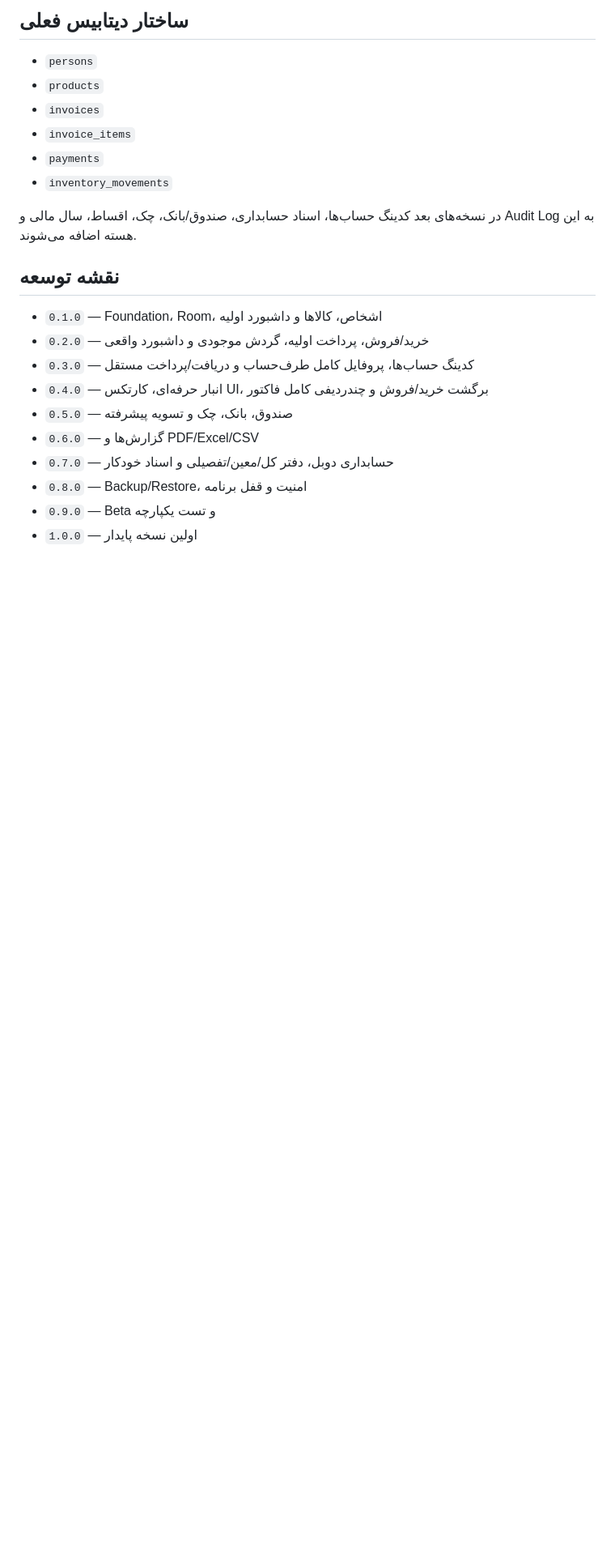
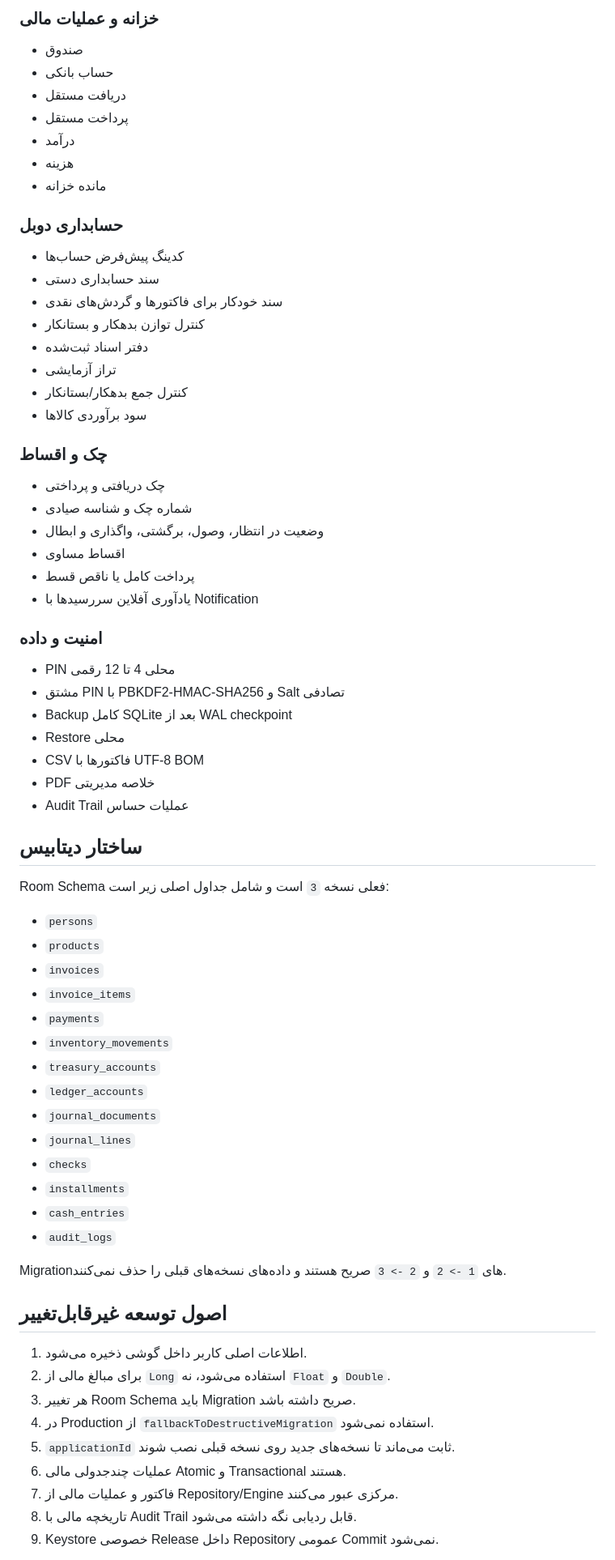
Before and after one commit to waxew/App-Hesabdar, a Markdown page: README.md, the part around one of its changes. Shown at 81% size. Drawn GitHub-style; blank space fills up the shorter version.

Commit message:
docs: refresh README for 0.9.0 beta

```diff
--- a/README.md
+++ b/README.md
@@ -44,5 +50,43 @@
 
-## ساختار دیتابیس فعلی
+### خزانه و عملیات مالی
+- صندوق
+- حساب بانکی
+- دریافت مستقل
+- پرداخت مستقل
+- درآمد
+- هزینه
+- مانده خزانه
+
+### حسابداری دوبل
+- کدینگ پیش‌فرض حساب‌ها
+- سند حسابداری دستی
+- سند خودکار برای فاکتورها و گردش‌های نقدی
+- کنترل توازن بدهکار و بستانکار
+- دفتر اسناد ثبت‌شده
+- تراز آزمایشی
+- کنترل جمع بدهکار/بستانکار
+- سود برآوردی کالاها
+
+### چک و اقساط
+- چک دریافتی و پرداختی
+- شماره چک و شناسه صیادی
+- وضعیت در انتظار، وصول، برگشتی، واگذاری و ابطال
+- اقساط مساوی
+- پرداخت کامل یا ناقص قسط
+- یادآوری آفلاین سررسیدها با Notification
+
+### امنیت و داده
+- PIN محلی 4 تا 12 رقمی
+- مشتق PIN با PBKDF2-HMAC-SHA256 و Salt تصادفی
+- Backup کامل SQLite بعد از WAL checkpoint
+- Restore محلی
+- CSV فاکتورها با UTF-8 BOM
+- PDF خلاصه مدیریتی
+- Audit Trail عملیات حساس
+
+## ساختار دیتابیس
+
+Room Schema فعلی نسخه `3` است و شامل جداول اصلی زیر است:
 
 - `persons`
 - `products`
@@ -50,19 +94,26 @@
 - `invoice_items`
 - `payments`
 - `inventory_movements`
+- `treasury_accounts`
+- `ledger_accounts`
+- `journal_documents`
+- `journal_lines`
+- `checks`
+- `installments`
+- `cash_entries`
+- `audit_logs`
 
-در نسخه‌های بعد کدینگ حساب‌ها، اسناد حسابداری، صندوق/بانک، چک، اقساط، سال مالی و Audit Log به این هسته اضافه می‌شوند.
+Migrationهای `1 -> 2` و `2 -> 3` صریح هستند و داده‌های نسخه‌های قبلی را حذف نمی‌کنند.
 
-## نقشه توسعه
+## اصول توسعه غیرقابل‌تغییر
 
-- `0.1.0` — Foundation، Room، اشخاص، کالاها و داشبورد اولیه
-- `0.2.0` — خرید/فروش، پرداخت اولیه، گردش موجودی و داشبورد واقعی
-- `0.3.0` — کدینگ حساب‌ها، پروفایل کامل طرف‌حساب و دریافت/پرداخت مستقل
-- `0.4.0` — انبار حرفه‌ای، کارتکس UI، برگشت خرید/فروش و چندردیفی کامل فاکتور
-- `0.5.0` — صندوق، بانک، چک و تسویه پیشرفته
-- `0.6.0` — گزارش‌ها و PDF/Excel/CSV
-- `0.7.0` — حسابداری دوبل، دفتر کل/معین/تفصیلی و اسناد خودکار
-- `0.8.0` — Backup/Restore، امنیت و قفل برنامه
-- `0.9.0` — Beta و تست یکپارچه
-- `1.0.0` — اولین نسخه پایدار
+1. اطلاعات اصلی کاربر داخل گوشی ذخیره می‌شود.
+2. برای مبالغ مالی از `Long` استفاده می‌شود، نه `Float` و `Double`.
+3. هر تغییر Room Schema باید Migration صریح داشته باشد.
+4. در Production از `fallbackToDestructiveMigration` استفاده نمی‌شود.
+5. `applicationId` ثابت می‌ماند تا نسخه‌های جدید روی نسخه قبلی نصب شوند.
+6. عملیات چندجدولی مالی Atomic و Transactional هستند.
+7. فاکتور و عملیات مالی از Repository/Engine مرکزی عبور می‌کنند.
+8. تاریخچه مالی با Audit Trail قابل ردیابی نگه داشته می‌شود.
+9. Keystore خصوصی Release داخل Repository عمومی Commit نمی‌شود.
 
```
Also changed, not shown: other parts of README.md (+57 -41 lines).
